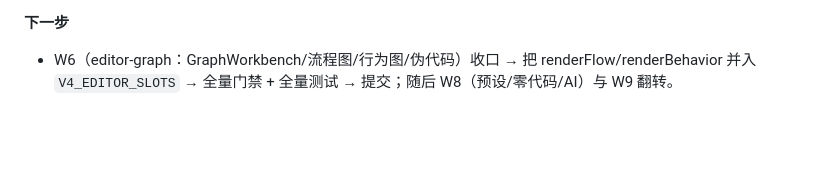
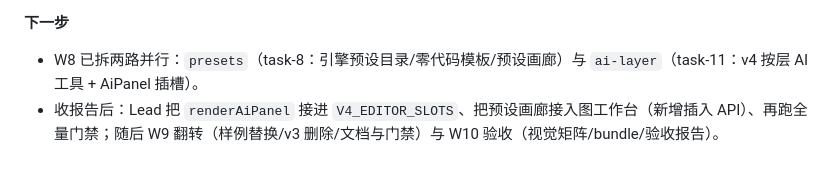
Before and after one commit to Danieltoraji/MusicPractise, a Markdown page: docs/54-关卡运行时v4实施记录.md, the part around the change. GitHub-like rendering; blank space fills up the shorter version.

```diff
--- a/docs/54-关卡运行时v4实施记录.md
+++ b/docs/54-关卡运行时v4实施记录.md
@@ -257,4 +257,5 @@
 - `npx tsc --noEmit` exit 0；`npm run build` exit 0（vexflow 体积告警为已知项）；`npm run check:css-conflicts` = 35 组同名、0 identical-duplicate / 0 fully-shadowed（token 分层/皮肤覆盖为预期）。
 
 **下一步**
-- W6（editor-graph：GraphWorkbench/流程图/行为图/伪代码）收口 → 把 renderFlow/renderBehavior 并入 `V4_EDITOR_SLOTS` → 全量门禁 + 全量测试 → 提交；随后 W8（预设/零代码/AI）与 W9 翻转。
+- W8 已拆两路并行：`presets`（task-8：引擎预设目录/零代码模板/预设画廊）与 `ai-layer`（task-11：v4 按层 AI 工具 + AiPanel 插槽）。
+- 收报告后：Lead 把 `renderAiPanel` 接进 `V4_EDITOR_SLOTS`、把预设画廊接入图工作台（新增插入 API）、再跑全量门禁；随后 W9 翻转（样例替换/v3 删除/文档与门禁）与 W10 验收（视觉矩阵/bundle/验收报告）。
```
